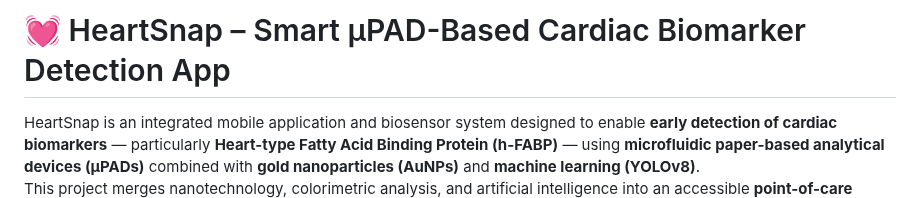
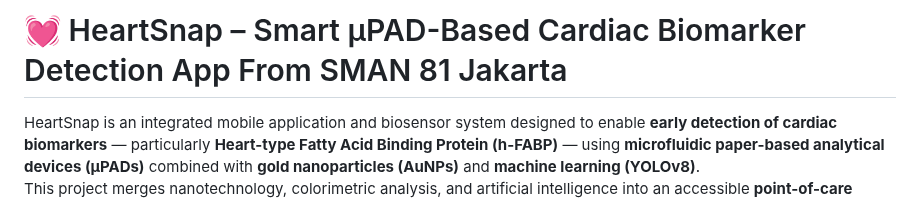
Before and after one commit to Matteo17-cpu/HeartSnap, a Markdown page: README.md, the part around the change. Drawn GitHub-style.

```diff
--- a/README.md
+++ b/README.md
@@ -1,4 +1,4 @@
-# 💓 HeartSnap – Smart μPAD-Based Cardiac Biomarker Detection App
+# 💓 HeartSnap – Smart μPAD-Based Cardiac Biomarker Detection App From SMAN 81 Jakarta
 
 HeartSnap is an integrated mobile application and biosensor system designed to enable **early detection of cardiac biomarkers** — particularly **Heart-type Fatty Acid Binding Protein (h-FABP)** — using **microfluidic paper-based analytical devices (μPADs)** combined with **gold nanoparticles (AuNPs)** and **machine learning (YOLOv8)**.
 This project merges nanotechnology, colorimetric analysis, and artificial intelligence into an accessible **point-of-care diagnostic platform** for rapid and affordable cardiac health screening.
```
